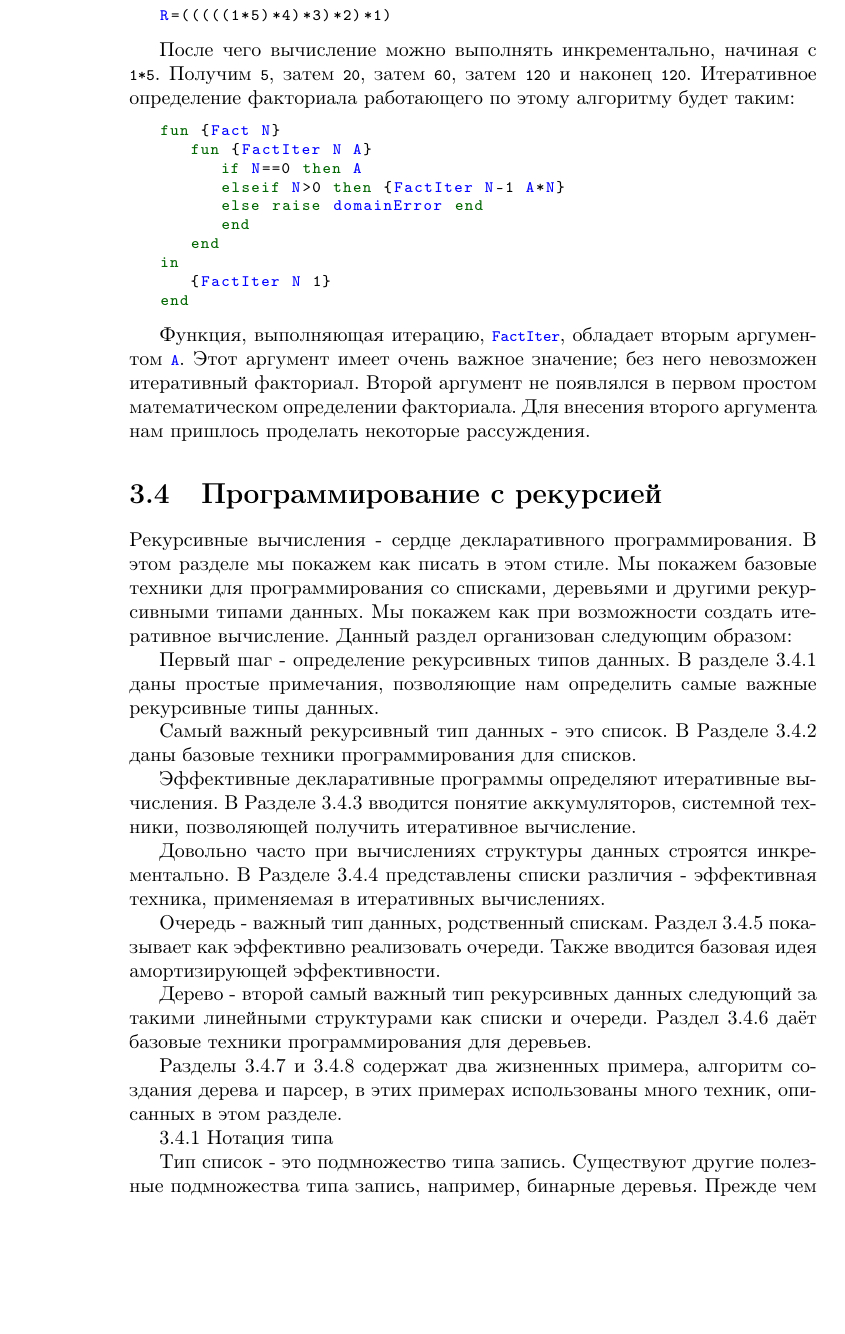
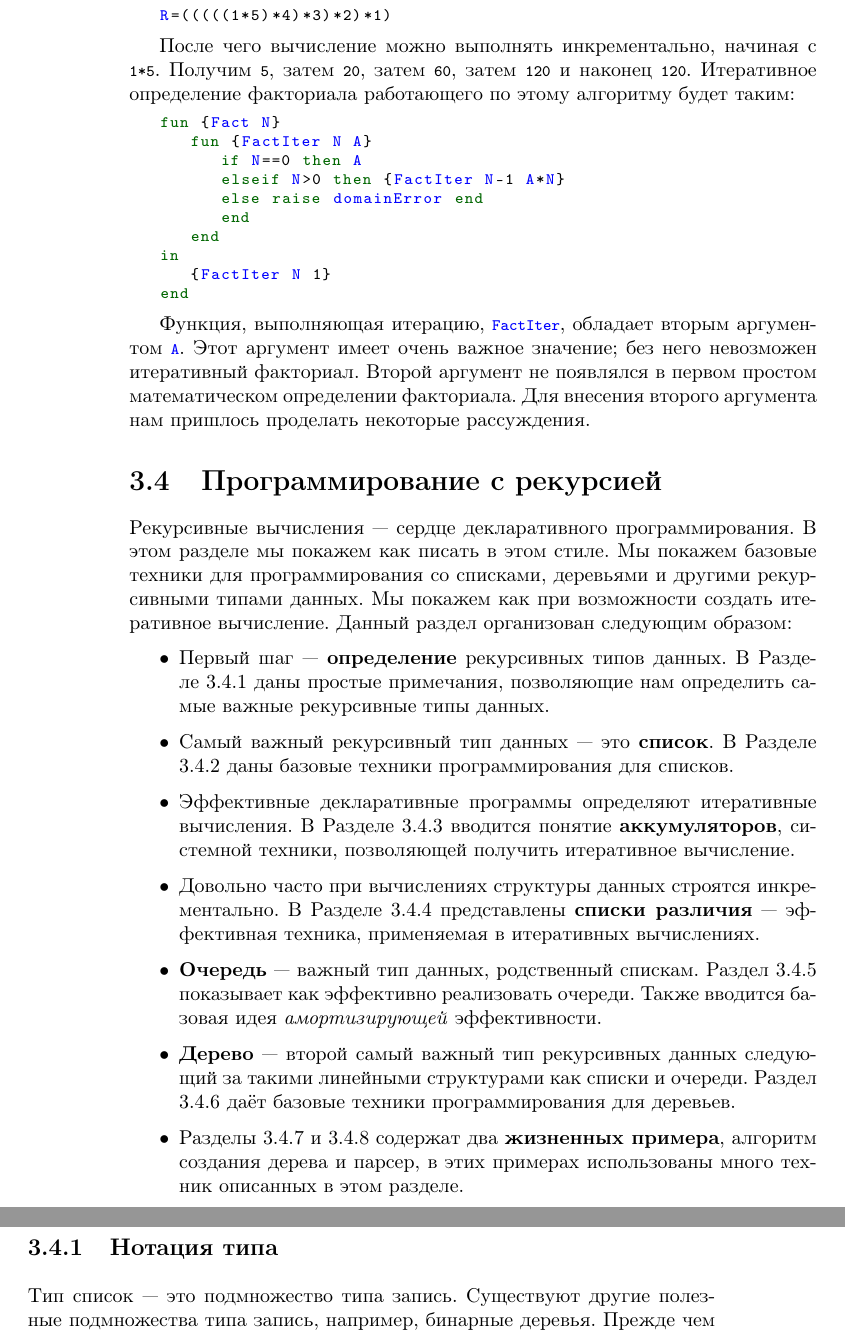
Before and after one commit to CharlzKlug/ructmcp, a LaTeX thesis (ructmcp.tex, which reads Chapters/03_Chapter.tex): part of page 165 of 245 before the commit and two parts of pages 165 and 166 of 245 after it, the two joined at a grey line, cut so that both start at the same text, the shorter picture padded with empty space. Compiled offline with pdfLaTeX.

Commit message:
Editing...

```diff
--- a/Chapters/03_Chapter.tex
+++ b/Chapters/03_Chapter.tex
@@ -578,25 +578,27 @@ end
 
 \section{Программирование с рекурсией}
 
-Рекурсивные вычисления - сердце декларативного программирования. В этом разделе мы покажем как писать в этом стиле. Мы покажем базовые техники для программирования со списками, деревьями и другими рекурсивными типами данных. Мы покажем как при возможности создать итеративное вычисление. Данный раздел организован следующим образом:
-
-Первый шаг - определение рекурсивных типов данных. В разделе 3.4.1 даны простые примечания, позволяющие нам определить самые важные рекурсивные типы данных.
-
-Самый важный рекурсивный тип данных - это список. В Разделе 3.4.2 даны базовые техники программирования для списков.
-
-Эффективные декларативные программы определяют итеративные вычисления. В Разделе 3.4.3 вводится понятие аккумуляторов, системной техники, позволяющей получить итеративное вычисление.
-
-Довольно часто при вычислениях структуры данных строятся инкрементально. В Разделе 3.4.4 представлены списки различия - эффективная техника, применяемая в итеративных вычислениях.
-
-Очередь - важный тип данных, родственный спискам. Раздел 3.4.5 показывает как эффективно реализовать очереди. Также вводится базовая идея амортизирующей эффективности.
-
-Дерево - второй самый важный тип рекурсивных данных следующий за такими линейными структурами как списки и очереди. Раздел 3.4.6 даёт базовые техники программирования для деревьев.
-
-Разделы 3.4.7 и 3.4.8 содержат два жизненных примера, алгоритм создания дерева и парсер, в этих примерах использованы много техник, описанных в этом разделе.
-
-3.4.1 Нотация типа
-
-Тип список - это подмножество типа запись. Существуют другие полезные подмножества типа запись, например, бинарные деревья. Прежде чем перейти к написанию программ, мы введём простую нотацию для определения списков, деревьев и других подтипов записей. Нотация поможет нам писать функции для этих типов.
+Рекурсивные вычисления --- сердце декларативного программирования. В этом разделе мы покажем как писать в этом стиле. Мы покажем базовые техники для программирования со списками, деревьями и другими рекурсивными типами данных. Мы покажем как при возможности создать итеративное вычисление. Данный раздел организован следующим образом:
+
+\begin{itemize}
+\item{Первый шаг --- \textbf{определение} рекурсивных типов данных. В Разделе~\ref{type_notation} даны простые примечания, позволяющие нам определить самые важные рекурсивные типы данных.}
+
+\item{Самый важный рекурсивный тип данных --- это \textbf{список}. В Разделе 3.4.2 даны базовые техники программирования для списков.}
+
+\item{Эффективные декларативные программы определяют итеративные вычисления. В Разделе 3.4.3 вводится понятие \textbf{аккумуляторов}, системной техники, позволяющей получить итеративное вычисление.}
+
+\item{Довольно часто при вычислениях структуры данных строятся инкрементально. В Разделе 3.4.4 представлены \textbf{списки различия} --- эффективная техника, применяемая в итеративных вычислениях.}
+
+\item{\textbf{Очередь} --- важный тип данных, родственный спискам. Раздел 3.4.5 показывает как эффективно реализовать очереди. Также вводится базовая идея \emph{амортизирующей} эффективности.}
+
+\item{\textbf{Дерево} --- второй самый важный тип рекурсивных данных следующий за такими линейными структурами как списки и очереди. Раздел 3.4.6 даёт базовые техники программирования для деревьев.}
+
+\item{Разделы 3.4.7 и 3.4.8 содержат два \textbf{жизненных примера}, алгоритм создания дерева и парсер, в этих примерах использованы много техник описанных в этом разделе.}
+\end{itemize}
+
+\subsection{Нотация типа}\label{type_notation}
+
+Тип список --- это подмножество типа запись. Существуют другие полезные подмножества типа запись, например, бинарные деревья. Прежде чем перейти к написанию программ, мы введём простую нотацию для определения списков, деревьев и других подтипов записей. Нотация поможет нам писать функции для этих типов.
 
 Список Xs будет представлять либо nil, либо X|Xr, где Xr - это список. Также полезны другие подмножества типа запись. Например, бинарное дерево может быть определено как leaf(key:K value:V) или tree(key:K value:V left:LT right:RT), где LT и RT - оба бинарные деревья. Как нам записать эти типы сокращённым образом? Создадим нотацию, основанную на нотации контекстно-свободной грамматики использующейся для определения синтаксиса языка ядра. Нетерминалы будут представлять либо типы, либо значения. В качестве основы используем иерархию типов из Рисунка 2.16: все типы в этой иерархии будут доступны как предопределённые нетерминалы. Так <Value> и <Record> оба существуют, и поскольку они оба являются множествами значений, то мы можем сказать что <Record> c <Value>. Теперь мы можем определить списки:
 
```
Also changed, not shown: Chapters/01_Chapter.tex (+2 -2 lines), Chapters/03_Chapter.tex (4 more changed lines).
